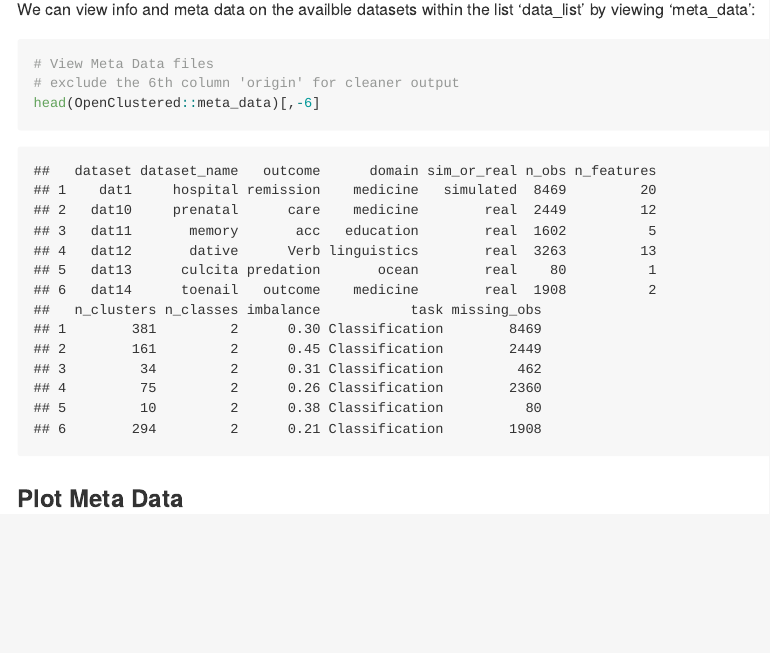
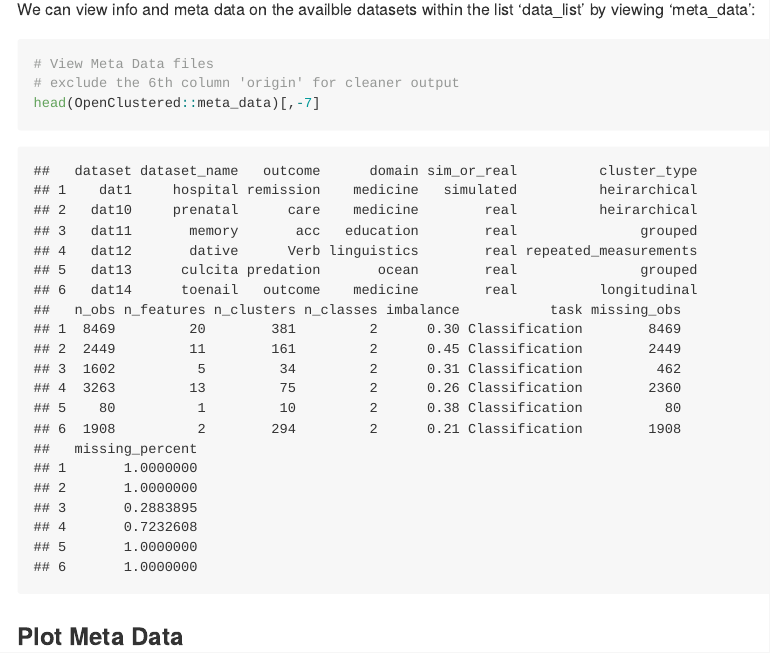
Before and after one commit to mehrig1/OpenClustered, an R Markdown document (README.Rmd): the page in a window 1100 px wide, from 770 px down. The pictures show the output file README.md that the author committed with the source, drawn offline in the style of GitHub; long lines of code are wrapped.

Commit message:
update README MetaData Output

````diff
--- a/README.Rmd
+++ b/README.Rmd
@@ -33,7 +33,7 @@ We can view info and meta data on the availble datasets within the list 'data_li
 ```{r view_data}
 # View Meta Data files
 # exclude the 6th column 'origin' for cleaner output
-head(OpenClustered::meta_data)[,-6]
+head(OpenClustered::meta_data)[,-7]
 ```
 
 ### Plot Meta Data
````
Also changed, not shown: README.md, README_files/figure-gfm/filter_summary-1.png, README_files/figure-gfm/plot_meta-1.png.
